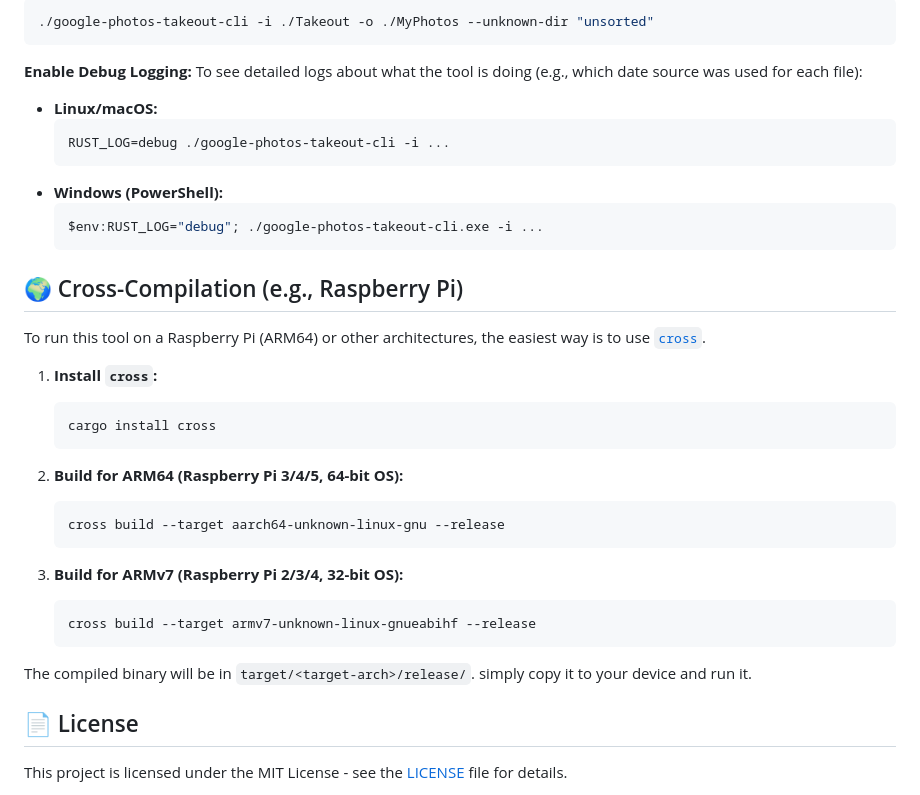
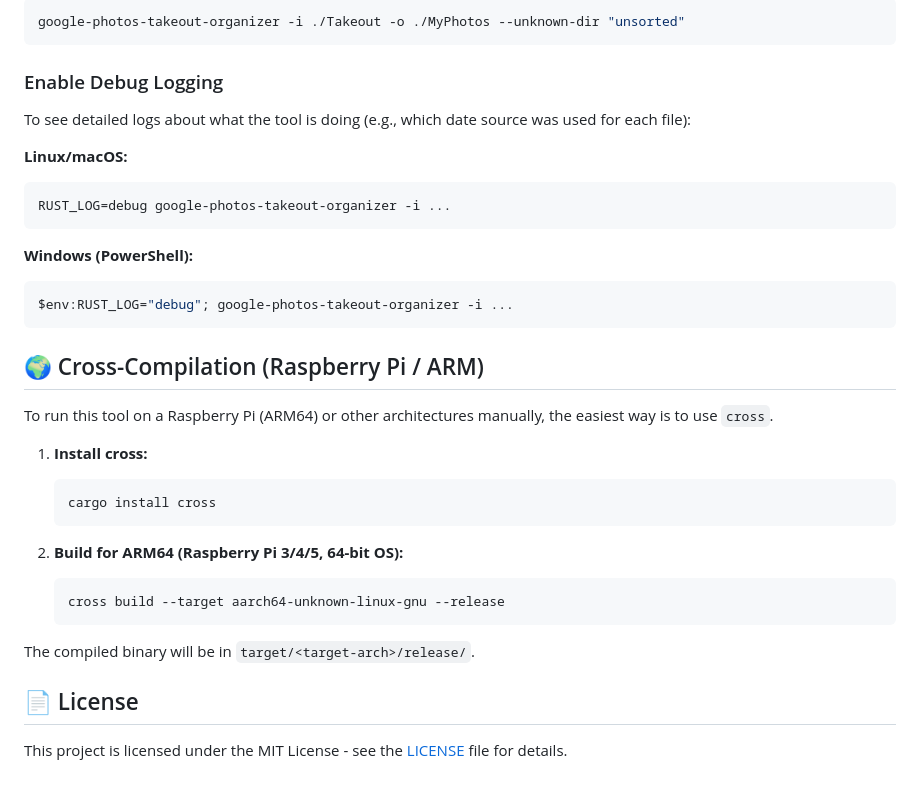
Before and after one commit to raultov/google-photos-takeout-organizer, a Markdown page: README.md, the part around one of its changes. Drawn GitHub-style.

````diff
--- a/README.md
+++ b/README.md
@@ -60,39 +92,36 @@ cargo run --release -- -i /path/to/takeout -o /path/to/organized_photos
 ```bash
-./google-photos-takeout-cli -i ./Takeout -o ./MyPhotos --unknown-dir "unsorted"
+google-photos-takeout-organizer -i ./Takeout -o ./MyPhotos --unknown-dir "unsorted"
 ```
 
-**Enable Debug Logging:**
+### Enable Debug Logging
+
 To see detailed logs about what the tool is doing (e.g., which date source was used for each file):
 
-*   **Linux/macOS:**
-    ```bash
-    RUST_LOG=debug ./google-photos-takeout-cli -i ...
-    ```
-*   **Windows (PowerShell):**
-    ```powershell
-    $env:RUST_LOG="debug"; ./google-photos-takeout-cli.exe -i ...
-    ```
+**Linux/macOS:**
+```bash
+RUST_LOG=debug google-photos-takeout-organizer -i ...
+```
 
-## 🌍 Cross-Compilation (e.g., Raspberry Pi)
+**Windows (PowerShell):**
+```powershell
+$env:RUST_LOG="debug"; google-photos-takeout-organizer -i ...
+```
 
-To run this tool on a Raspberry Pi (ARM64) or other architectures, the easiest way is to use [`cross`](https://github.com/cross-rs/cross).
+## 🌍 Cross-Compilation (Raspberry Pi / ARM)
 
-1.  **Install `cross`:**
+To run this tool on a Raspberry Pi (ARM64) or other architectures manually, the easiest way is to use `cross`.
+
+1. **Install cross:**
     ```bash
     cargo install cross
     ```
 
-2.  **Build for ARM64 (Raspberry Pi 3/4/5, 64-bit OS):**
+2. **Build for ARM64 (Raspberry Pi 3/4/5, 64-bit OS):**
     ```bash
     cross build --target aarch64-unknown-linux-gnu --release
     ```
 
-3.  **Build for ARMv7 (Raspberry Pi 2/3/4, 32-bit OS):**
-    ```bash
-    cross build --target armv7-unknown-linux-gnueabihf --release
-    ```
-
-The compiled binary will be in `target/<target-arch>/release/`. simply copy it to your device and run it.
+The compiled binary will be in `target/<target-arch>/release/`.
 
 ## 📄 License
 
````
Also changed, not shown: other parts of README.md (+47 -15 lines).
